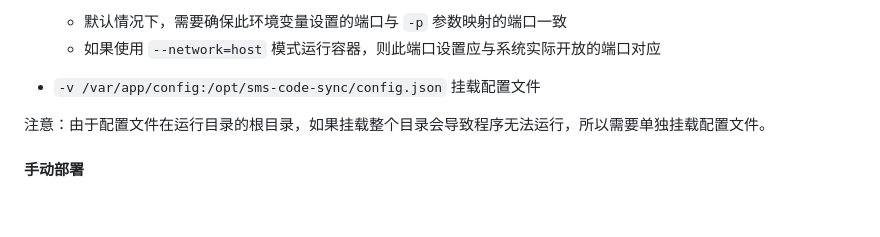
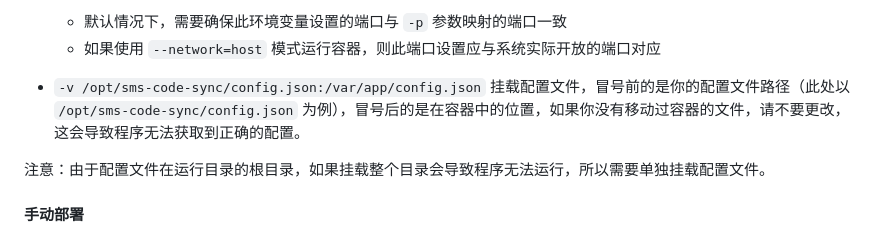
Before and after one commit to hxabcd/sms-code-sync, a Markdown page: readme.md, the part around the change. Rendered like a GitHub page; blank space fills up the shorter version.

Commit message:
docs(readme): 更新配置文件挂载说明
修正了 README 中关于配置文件挂载的描述，明确指出了挂载路径的前后顺序以及
路径设置的重要性。同时增加了对容器内文件位置的说明，避免用户因错误修改路径
而导致程序无法获取正确配置的问题。

```diff
--- a/readme.md
+++ b/readme.md
@@ -69,7 +69,7 @@ docker run -d \
   - 默认情况下，需要确保此环境变量设置的端口与 `-p` 参数映射的端口一致
   - 如果使用 `--network=host` 模式运行容器，则此端口设置应与系统实际开放的端口对应
 
-- `-v /var/app/config:/opt/sms-code-sync/config.json` 挂载配置文件
+- `-v /opt/sms-code-sync/config.json:/var/app/config.json` 挂载配置文件，冒号前的是你的配置文件路径（此处以 `/opt/sms-code-sync/config.json` 为例），冒号后的是在容器中的位置，如果你没有移动过容器的文件，请不要更改，这会导致程序无法获取到正确的配置。
 
 注意：由于配置文件在运行目录的根目录，如果挂载整个目录会导致程序无法运行，所以需要单独挂载配置文件。
 
```
